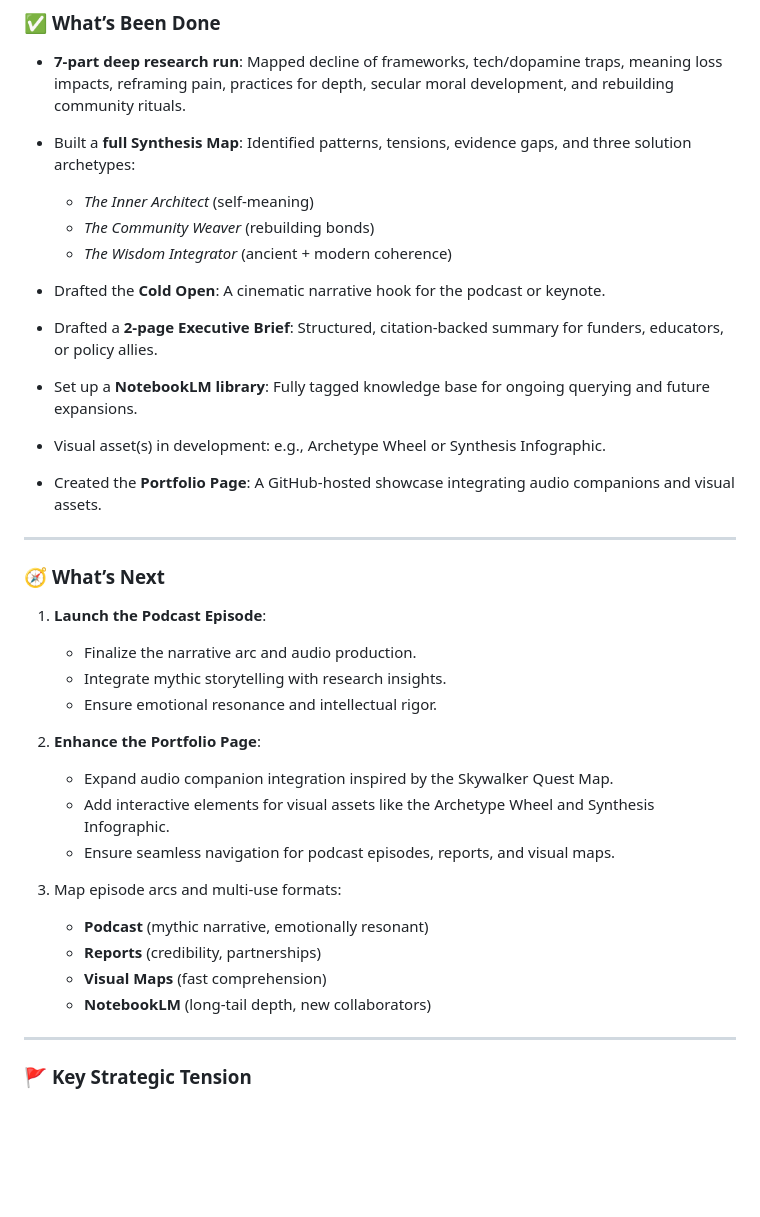
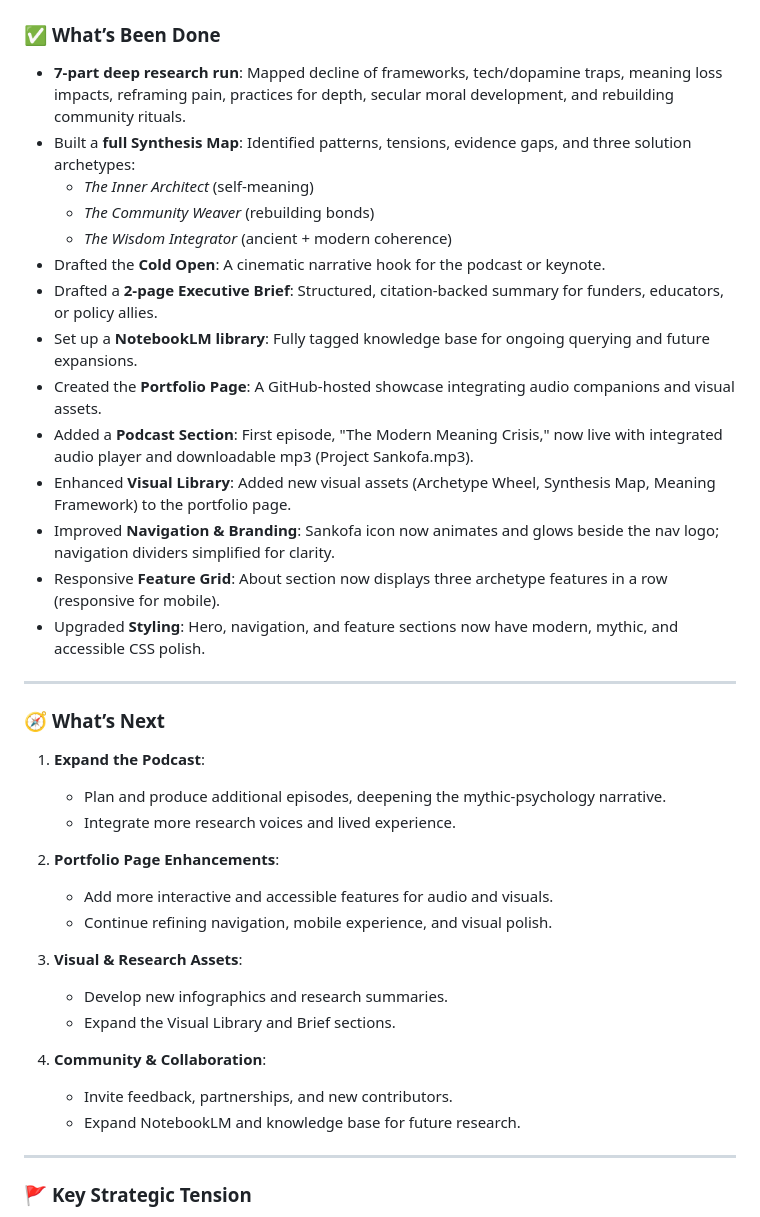
Before and after one commit to BenWassa/sankofa, a Markdown page: README.md, the part around the change. Drawn GitHub-style; blank space fills up the shorter version.

Commit message:
Update README to enhance podcast section, improve navigation, and refine portfolio page features

```diff
--- a/README.md
+++ b/README.md
@@ -12,36 +12,38 @@ A multi-format, mythic-psychology research and storytelling initiative tackling
 
 * **7-part deep research run**: Mapped decline of frameworks, tech/dopamine traps, meaning loss impacts, reframing pain, practices for depth, secular moral development, and rebuilding community rituals.
 * Built a **full Synthesis Map**: Identified patterns, tensions, evidence gaps, and three solution archetypes:
-
   * *The Inner Architect* (self-meaning)
   * *The Community Weaver* (rebuilding bonds)
   * *The Wisdom Integrator* (ancient + modern coherence)
 * Drafted the **Cold Open**: A cinematic narrative hook for the podcast or keynote.
 * Drafted a **2-page Executive Brief**: Structured, citation-backed summary for funders, educators, or policy allies.
 * Set up a **NotebookLM library**: Fully tagged knowledge base for ongoing querying and future expansions.
-* Visual asset(s) in development: e.g., Archetype Wheel or Synthesis Infographic.
 * Created the **Portfolio Page**: A GitHub-hosted showcase integrating audio companions and visual assets.
+* Added a **Podcast Section**: First episode, "The Modern Meaning Crisis," now live with integrated audio player and downloadable mp3 (Project Sankofa.mp3).
+* Enhanced **Visual Library**: Added new visual assets (Archetype Wheel, Synthesis Map, Meaning Framework) to the portfolio page.
+* Improved **Navigation & Branding**: Sankofa icon now animates and glows beside the nav logo; navigation dividers simplified for clarity.
+* Responsive **Feature Grid**: About section now displays three archetype features in a row (responsive for mobile).
+* Upgraded **Styling**: Hero, navigation, and feature sections now have modern, mythic, and accessible CSS polish.
 
 ---
 
 ### 🧭 **What’s Next**
 
-1. **Launch the Podcast Episode**:
-   * Finalize the narrative arc and audio production.
-   * Integrate mythic storytelling with research insights.
-   * Ensure emotional resonance and intellectual rigor.
+1. **Expand the Podcast**:
+   * Plan and produce additional episodes, deepening the mythic-psychology narrative.
+   * Integrate more research voices and lived experience.
 
-2. **Enhance the Portfolio Page**:
-   * Expand audio companion integration inspired by the Skywalker Quest Map.
-   * Add interactive elements for visual assets like the Archetype Wheel and Synthesis Infographic.
-   * Ensure seamless navigation for podcast episodes, reports, and visual maps.
+2. **Portfolio Page Enhancements**:
+   * Add more interactive and accessible features for audio and visuals.
+   * Continue refining navigation, mobile experience, and visual polish.
 
-3. Map episode arcs and multi-use formats:
+3. **Visual & Research Assets**:
+   * Develop new infographics and research summaries.
+   * Expand the Visual Library and Brief sections.
 
-   * **Podcast** (mythic narrative, emotionally resonant)
-   * **Reports** (credibility, partnerships)
-   * **Visual Maps** (fast comprehension)
-   * **NotebookLM** (long-tail depth, new collaborators)
+4. **Community & Collaboration**:
+   * Invite feedback, partnerships, and new contributors.
+   * Expand NotebookLM and knowledge base for future research.
 
 ---
 
```
